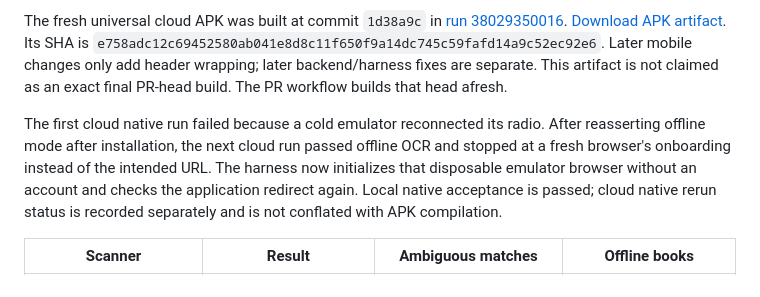
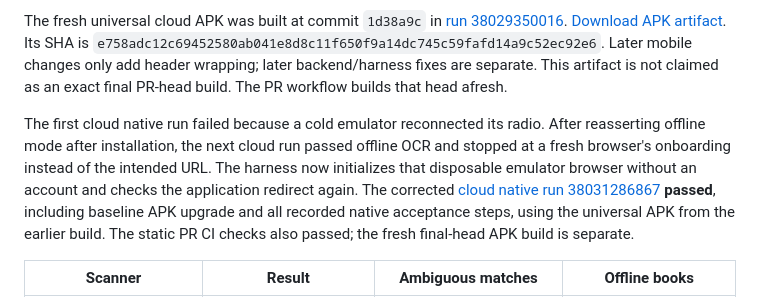
Before and after one commit to Juvialski/Bookmarkit, a Markdown page: docs/V2-VALIDATION.md, the part around the change. Drawn GitHub-style.

Commit message:
Record passing cloud Android acceptance

```diff
--- a/docs/V2-VALIDATION.md
+++ b/docs/V2-VALIDATION.md
@@ -30,7 +30,7 @@ Windows builds require a short checkout path because the existing native gesture
 
 The fresh universal cloud APK was built at commit `1d38a9c` in [run 38029350016](https://github.com/Juvialski/Bookmarkit/actions/runs/38029350016). [Download APK artifact](https://github.com/Juvialski/Bookmarkit/actions/runs/38029350016/artifacts/11661309232). Its SHA is `e758adc12c69452580ab041e8d8c11f650f9a14dc745c59fafd14a9c52ec92e6`. Later mobile changes only add header wrapping; later backend/harness fixes are separate. This artifact is not claimed as an exact final PR-head build. The PR workflow builds that head afresh.
 
-The first cloud native run failed because a cold emulator reconnected its radio. After reasserting offline mode after installation, the next cloud run passed offline OCR and stopped at a fresh browser's onboarding instead of the intended URL. The harness now initializes that disposable emulator browser without an account and checks the application redirect again. Local native acceptance is passed; cloud native rerun status is recorded separately and is not conflated with APK compilation.
+The first cloud native run failed because a cold emulator reconnected its radio. After reasserting offline mode after installation, the next cloud run passed offline OCR and stopped at a fresh browser's onboarding instead of the intended URL. The harness now initializes that disposable emulator browser without an account and checks the application redirect again. The corrected [cloud native run 38031286867](https://github.com/Juvialski/Bookmarkit/actions/runs/38031286867) **passed**, including baseline APK upgrade and all recorded native acceptance steps, using the universal APK from the earlier build. The static PR CI checks also passed; the fresh final-head APK build is separate.
 
 | Scanner | Result | Ambiguous matches | Offline books |
 |---|---|---|---|
```
